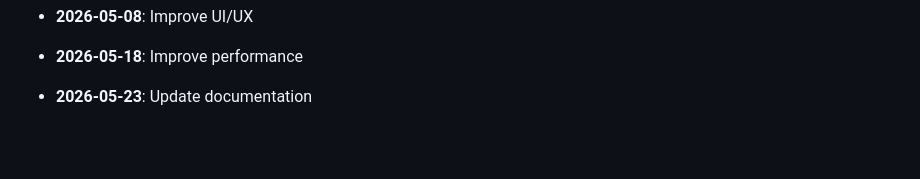
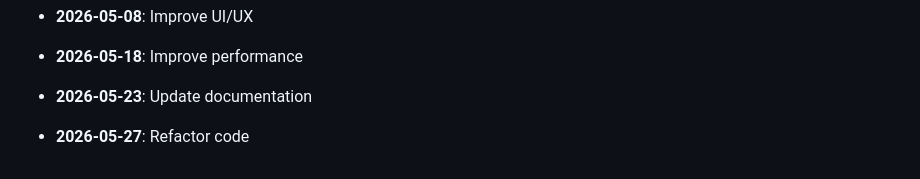
Before and after one commit to yash2277-ctrl/phonix-platform, a Markdown page: README.md, the part around the change. Rendered like a GitHub page; blank space fills up the shorter version.

Commit message:
docs: Refactor code

```diff
--- a/README.md
+++ b/README.md
@@ -165,3 +165,5 @@ node -e "console.log(require('crypto').randomBytes(48).toString('hex'))"
 - **2026-05-18**: Improve performance
 
 - **2026-05-23**: Update documentation
+
+- **2026-05-27**: Refactor code
```
